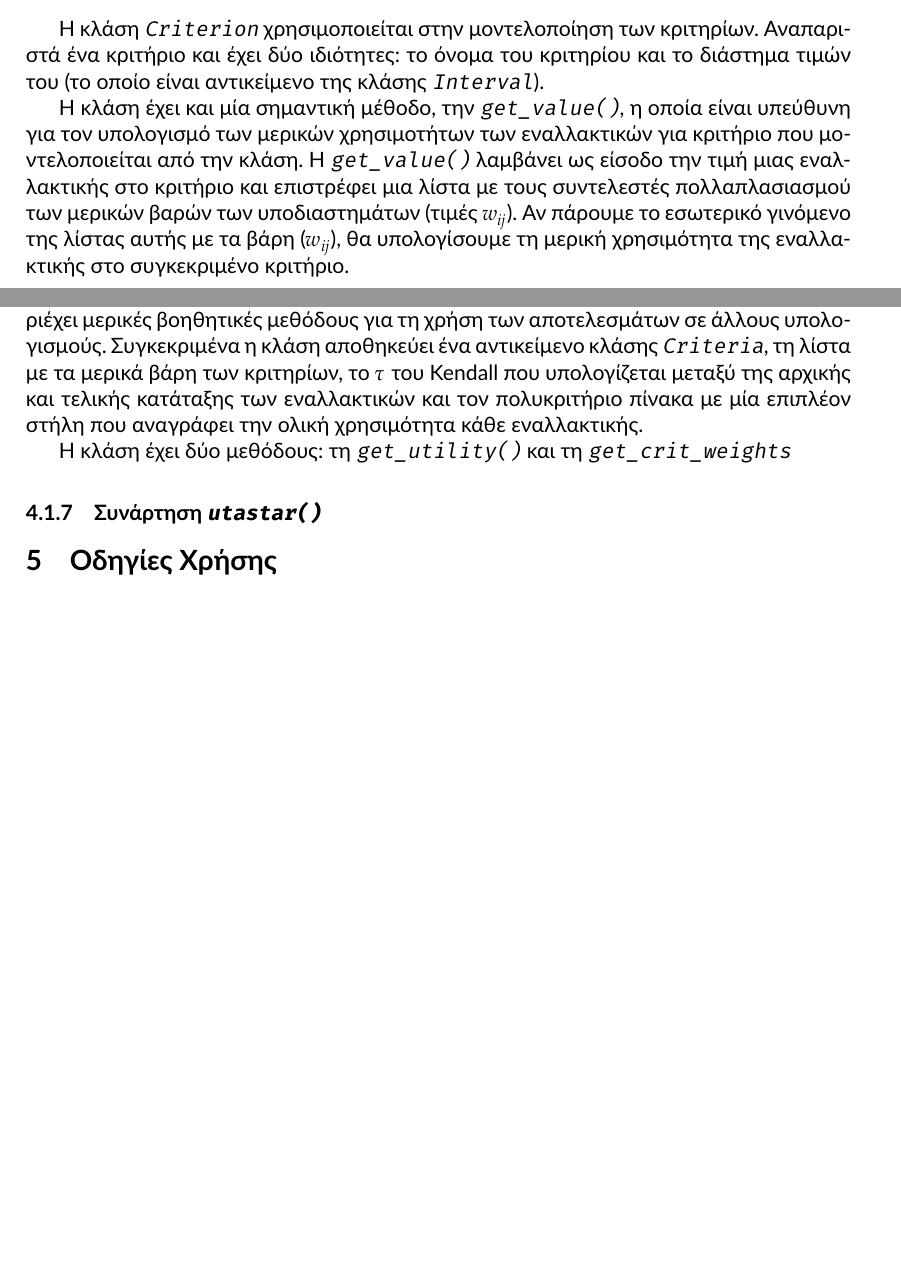
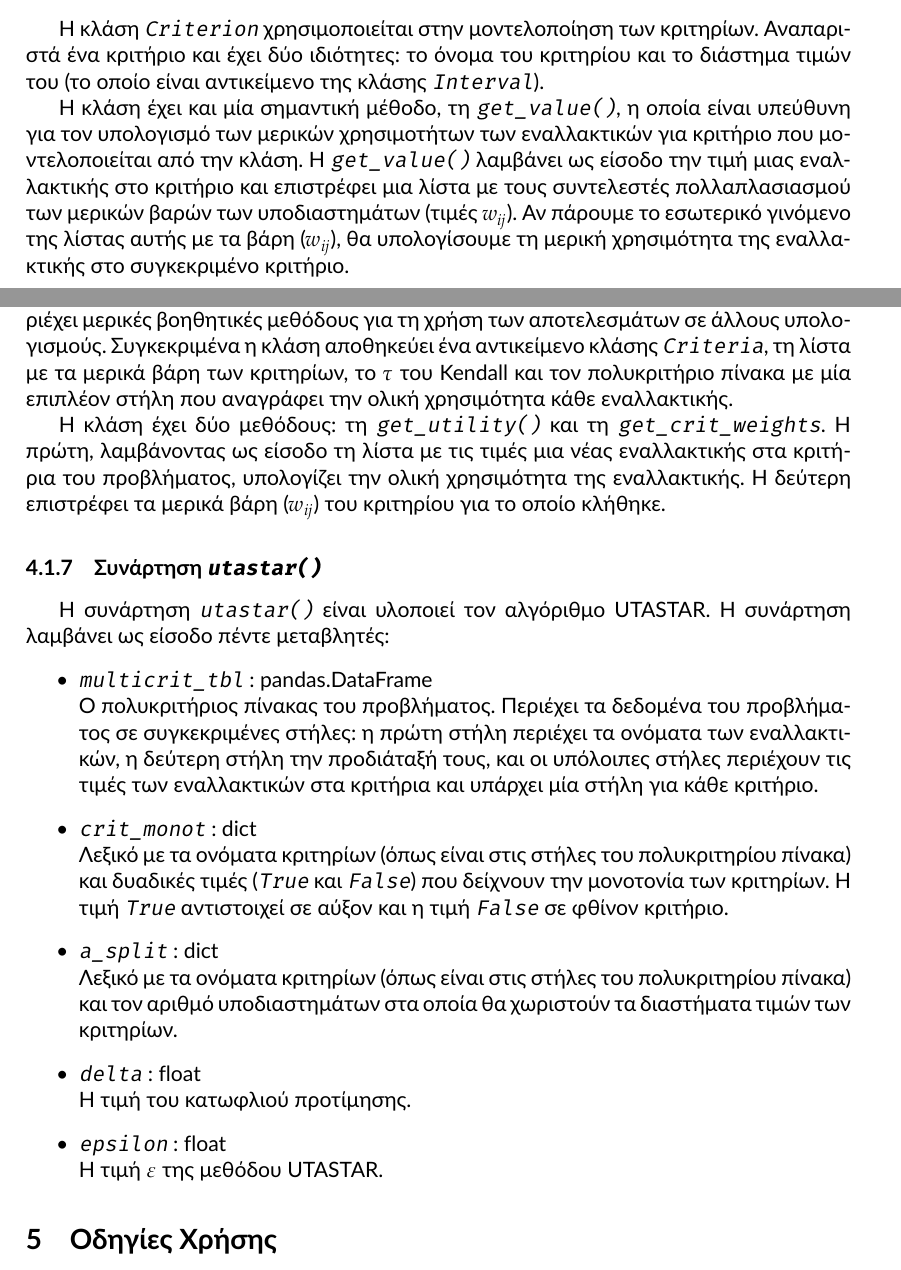
Before and after one commit to quu7/bluehunt, a LaTeX paper (report/report.tex): two parts of pages 9 and 10 of 16, joined at a grey line, cut so that both start at the same text, the shorter picture padded with empty space. Compiled offline with XeLaTeX.

Commit message:
Add utastar() subsubsection.

```diff
--- a/report/report.tex
+++ b/report/report.tex
@@ -291,7 +291,7 @@
 \label{sssec:Criterion}
 Η κλάση \texttt{Criterion} χρησιμοποιείται στην μοντελοποίηση των κριτηρίων. Αναπαριστά ένα κριτήριο και έχει δύο ιδιότητες: το όνομα του κριτηρίου και το διάστημα τιμών του (το οποίο είναι αντικείμενο της κλάσης \texttt{Interval}).
 
-Η κλάση έχει και μία σημαντική μέθοδο, την \texttt{get\_value()}, η οποία είναι υπεύθυνη για τον υπολογισμό των μερικών χρησιμοτήτων των εναλλακτικών για κριτήριο που μοντελοποιείται από την κλάση. Η \texttt{get\_value()} λαμβάνει ως είσοδο την τιμή μιας εναλλακτικής στο κριτήριο και επιστρέφει μια λίστα με τους συντελεστές πολλαπλασιασμού των μερικών βαρών των υποδιαστημάτων (τιμές $ w_{ij} $). Αν πάρουμε το εσωτερικό γινόμενο της λίστας αυτής με τα βάρη ($ w_{ij} $), θα υπολογίσουμε τη μερική χρησιμότητα της εναλλακτικής στο συγκεκριμένο κριτήριο.
+Η κλάση έχει και μία σημαντική μέθοδο, τη \texttt{get\_value()}, η οποία είναι υπεύθυνη για τον υπολογισμό των μερικών χρησιμοτήτων των εναλλακτικών για κριτήριο που μοντελοποιείται από την κλάση. Η \texttt{get\_value()} λαμβάνει ως είσοδο την τιμή μιας εναλλακτικής στο κριτήριο και επιστρέφει μια λίστα με τους συντελεστές πολλαπλασιασμού των μερικών βαρών των υποδιαστημάτων (τιμές $ w_{ij} $). Αν πάρουμε το εσωτερικό γινόμενο της λίστας αυτής με τα βάρη ($ w_{ij} $), θα υπολογίσουμε τη μερική χρησιμότητα της εναλλακτικής στο συγκεκριμένο κριτήριο.
 
 \subsubsection{Κλάση \texttt{Criteria}}
 \label{sssec:Criteria}
@@ -300,12 +300,27 @@
 \subsubsection{Κλάση \texttt{UtastarResult}}
 \label{sssec:UtastarResult}
 Αποθηκεύει τα αποτελέσματα μιας εκτέλεσης της συνάρτησης \hyperref[sssec:utastar()]{\texttt{utastar()}}, και περιέχει μερικές βοηθητικές μεθόδους για τη χρήση των αποτελεσμάτων σε άλλους υπολογισμούς.
-Συγκεκριμένα η κλάση αποθηκεύει ένα αντικείμενο κλάσης \hyperref[sssec:UtastarResult]{\texttt{Criteria}}, τη λίστα με τα μερικά βάρη των κριτηρίων, το $ \tau $ του Kendall που υπολογίζεται μεταξύ της αρχικής και τελικής κατάταξης των εναλλακτικών και τον πολυκριτήριο πίνακα με μία επιπλέον στήλη που αναγράφει την ολική χρησιμότητα κάθε εναλλακτικής.
+Συγκεκριμένα η κλάση αποθηκεύει ένα αντικείμενο κλάσης \hyperref[sssec:UtastarResult]{\texttt{Criteria}}, τη λίστα με τα μερικά βάρη των κριτηρίων, το $ \tau $ του Kendall και τον πολυκριτήριο πίνακα με μία επιπλέον στήλη που αναγράφει την ολική χρησιμότητα κάθε εναλλακτικής.
 
-Η κλάση έχει δύο μεθόδους: τη \texttt{get\_utility()} και τη \texttt{get\_crit\_weights}
+Η κλάση έχει δύο μεθόδους: τη \texttt{get\_utility()} και τη \texttt{get\_crit\_weights}. H πρώτη, λαμβάνοντας ως είσοδο τη λίστα με τις τιμές μια νέας εναλλακτικής στα κριτήρια του προβλήματος, υπολογίζει την ολική χρησιμότητα της εναλλακτικής. Η δεύτερη επιστρέφει τα μερικά βάρη ($ w_{ij} $) του κριτηρίου για το οποίο κλήθηκε.
 
 \subsubsection{Συνάρτηση \texttt{utastar()}}
 \label{sssec:utastar()}
+H συνάρτηση \texttt{utastar()} είναι υλοποιεί τον αλγόριθμο UTASTAR. H συνάρτηση λαμβάνει ως είσοδο πέντε μεταβλητές:
+\begin{itemize}
+    \item \texttt{multicrit\_tbl} : pandas.DataFrame\\
+    Ο πολυκριτήριος πίνακας του προβλήματος. Περιέχει τα δεδομένα του προβλήματος σε συγκεκριμένες στήλες: η πρώτη στήλη περιέχει τα ονόματα των εναλλακτικών, η δεύτερη στήλη την προδιάταξή τους, και οι υπόλοιπες στήλες περιέχουν τις τιμές των εναλλακτικών στα κριτήρια και υπάρχει μία στήλη για κάθε κριτήριο.
+    \item \texttt{crit\_monot} : dict\\
+    Λεξικό με τα ονόματα κριτηρίων (όπως είναι στις στήλες του πολυκριτηρίου πίνακα) και δυαδικές τιμές (\texttt{True} και \texttt{False}) που δείχνουν την μονοτονία των κριτηρίων. Η τιμή \texttt{True} αντιστοιχεί σε αύξον και η τιμή \texttt{False} σε φθίνον κριτήριο.
+    \item \texttt{a\_split} : dict\\
+    Λεξικό με τα ονόματα κριτηρίων (όπως είναι στις στήλες του πολυκριτηρίου πίνακα) και τον αριθμό υποδιαστημάτων στα οποία θα χωριστούν τα διαστήματα τιμών των κριτηρίων.
+    \item \texttt{delta} : float\\
+    Η τιμή του κατωφλιού προτίμησης.
+    \item \texttt{epsilon} : float\\
+    Η τιμή $ \varepsilon $ της μεθόδου UTASTAR.
+\end{itemize}
+
+
 
 \section{Οδηγίες Χρήσης}
 \label{sec:6}
```
Also changed, not shown: report/report.tex (2 more changed lines).
